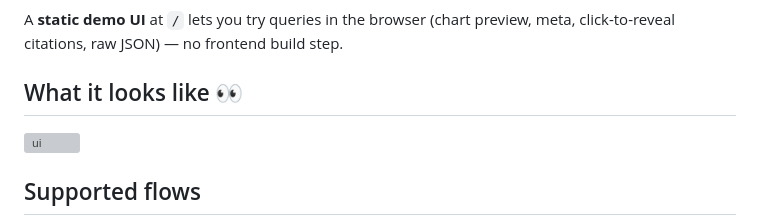
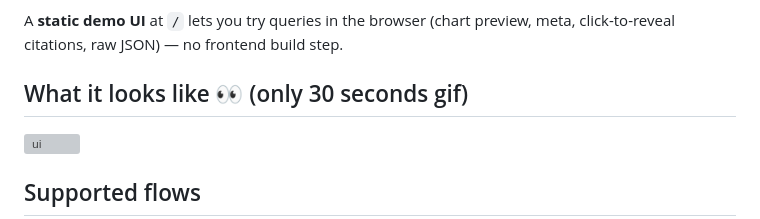
Before and after one commit to etran04/ctgov-visualization-pipeline, a Markdown page: README.md, the part around the change. Drawn GitHub-style; grey boxes are pictures that could not be loaded.

```diff
--- a/README.md
+++ b/README.md
@@ -4,7 +4,7 @@ Turn natural-language clinical trial queries into visualization-ready JSON. The
 
 A **static demo UI** at `/` lets you try queries in the browser (chart preview, meta, click-to-reveal citations, raw JSON) — no frontend build step.
 
-## What it looks like 👀
+## What it looks like 👀 (only 30 seconds gif)
 
 <img width="800" height="568" alt="ui" src="https://github.com/user-attachments/assets/c6aa683d-a7ff-407b-b9a9-913f965165e7" />
 
```
